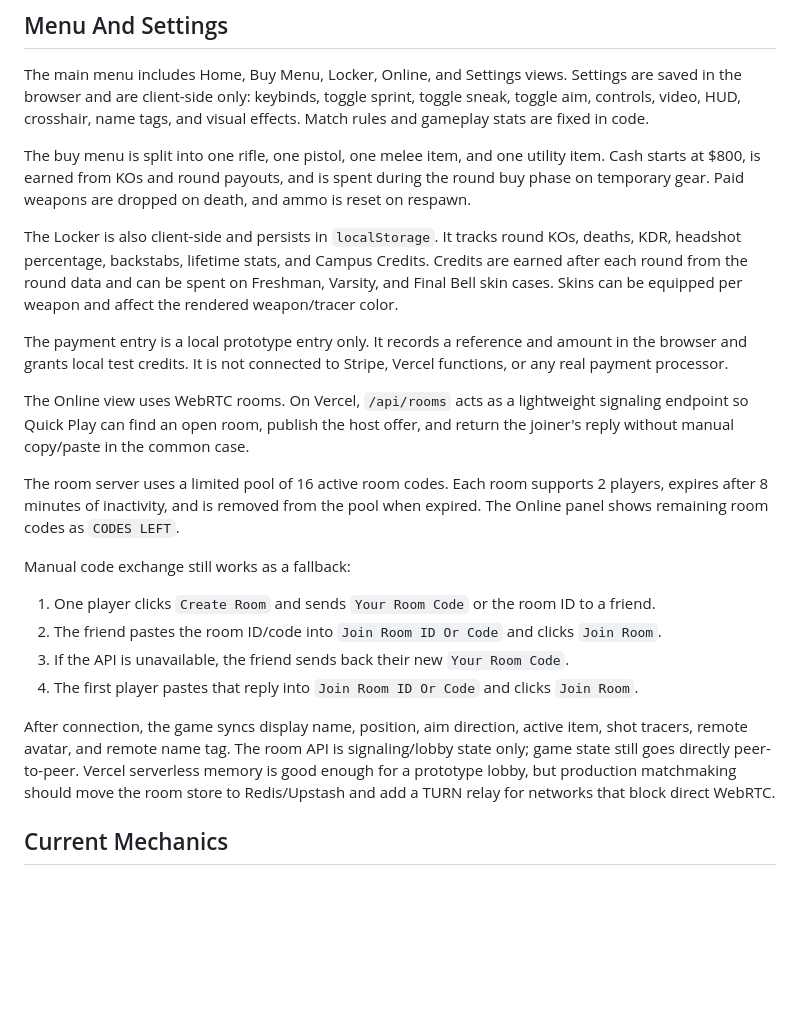
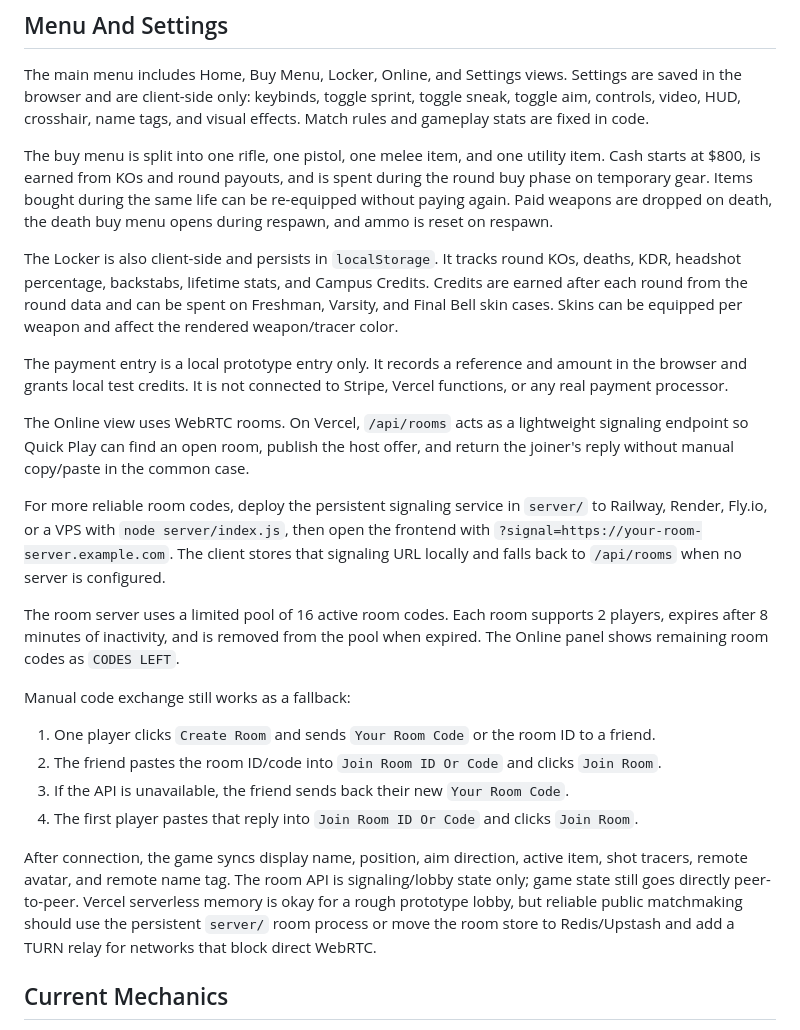
Before and after one commit to NT9712/unnamed-shootergame, a Markdown page: README.md, the part around the change. Drawn GitHub-style; blank space fills up the shorter version.

Commit message:
Document death buying and room server

```diff
--- a/README.md
+++ b/README.md
@@ -48,13 +48,15 @@ The repository includes `vercel.json` and `.vercelignore` so Vercel serves the r
 
 The main menu includes Home, Buy Menu, Locker, Online, and Settings views. Settings are saved in the browser and are client-side only: keybinds, toggle sprint, toggle sneak, toggle aim, controls, video, HUD, crosshair, name tags, and visual effects. Match rules and gameplay stats are fixed in code.
 
-The buy menu is split into one rifle, one pistol, one melee item, and one utility item. Cash starts at $800, is earned from KOs and round payouts, and is spent during the round buy phase on temporary gear. Paid weapons are dropped on death, and ammo is reset on respawn.
+The buy menu is split into one rifle, one pistol, one melee item, and one utility item. Cash starts at $800, is earned from KOs and round payouts, and is spent during the round buy phase on temporary gear. Items bought during the same life can be re-equipped without paying again. Paid weapons are dropped on death, the death buy menu opens during respawn, and ammo is reset on respawn.
 
 The Locker is also client-side and persists in `localStorage`. It tracks round KOs, deaths, KDR, headshot percentage, backstabs, lifetime stats, and Campus Credits. Credits are earned after each round from the round data and can be spent on Freshman, Varsity, and Final Bell skin cases. Skins can be equipped per weapon and affect the rendered weapon/tracer color.
 
 The payment entry is a local prototype entry only. It records a reference and amount in the browser and grants local test credits. It is not connected to Stripe, Vercel functions, or any real payment processor.
 
 The Online view uses WebRTC rooms. On Vercel, `/api/rooms` acts as a lightweight signaling endpoint so Quick Play can find an open room, publish the host offer, and return the joiner's reply without manual copy/paste in the common case.
+
+For more reliable room codes, deploy the persistent signaling service in `server/` to Railway, Render, Fly.io, or a VPS with `node server/index.js`, then open the frontend with `?signal=https://your-room-server.example.com`. The client stores that signaling URL locally and falls back to `/api/rooms` when no server is configured.
 
 The room server uses a limited pool of 16 active room codes. Each room supports 2 players, expires after 8 minutes of inactivity, and is removed from the pool when expired. The Online panel shows remaining room codes as `CODES LEFT`.
 
@@ -65,7 +67,7 @@ Manual code exchange still works as a fallback:
 3. If the API is unavailable, the friend sends back their new `Your Room Code`.
 4. The first player pastes that reply into `Join Room ID Or Code` and clicks `Join Room`.
 
-After connection, the game syncs display name, position, aim direction, active item, shot tracers, remote avatar, and remote name tag. The room API is signaling/lobby state only; game state still goes directly peer-to-peer. Vercel serverless memory is good enough for a prototype lobby, but production matchmaking should move the room store to Redis/Upstash and add a TURN relay for networks that block direct WebRTC.
+After connection, the game syncs display name, position, aim direction, active item, shot tracers, remote avatar, and remote name tag. The room API is signaling/lobby state only; game state still goes directly peer-to-peer. Vercel serverless memory is okay for a rough prototype lobby, but reliable public matchmaking should use the persistent `server/` room process or move the room store to Redis/Upstash and add a TURN relay for networks that block direct WebRTC.
 
 ## Current Mechanics
 
```
